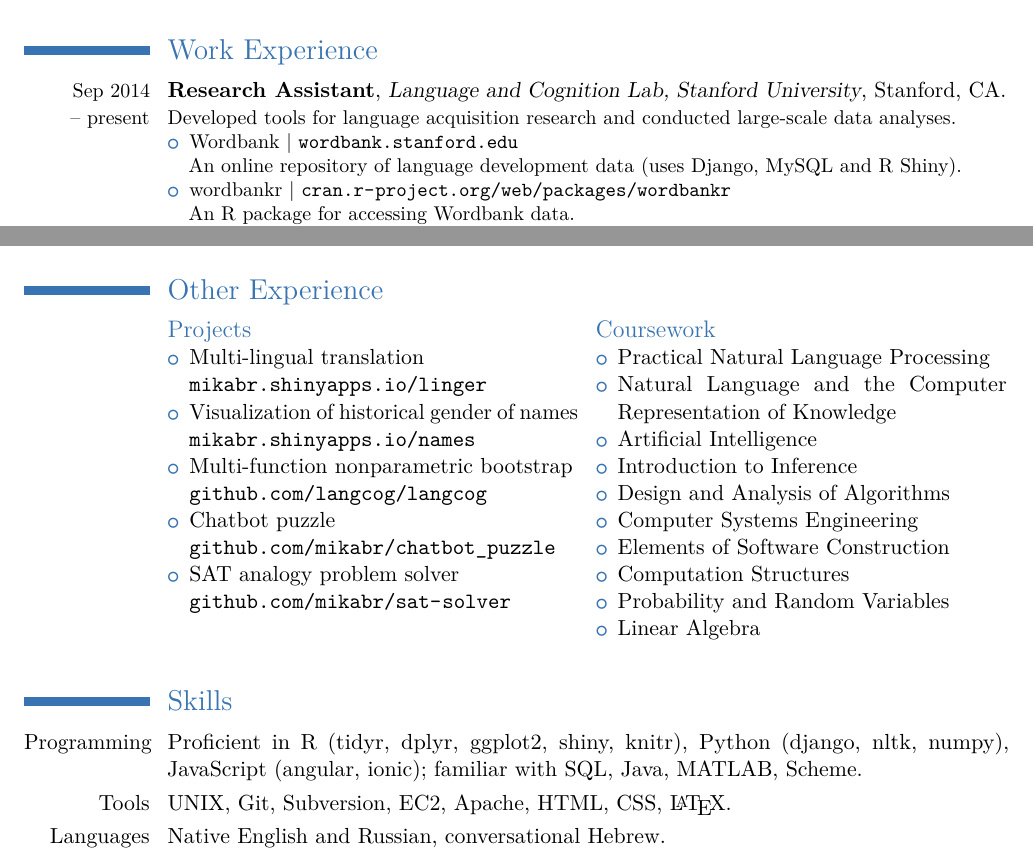
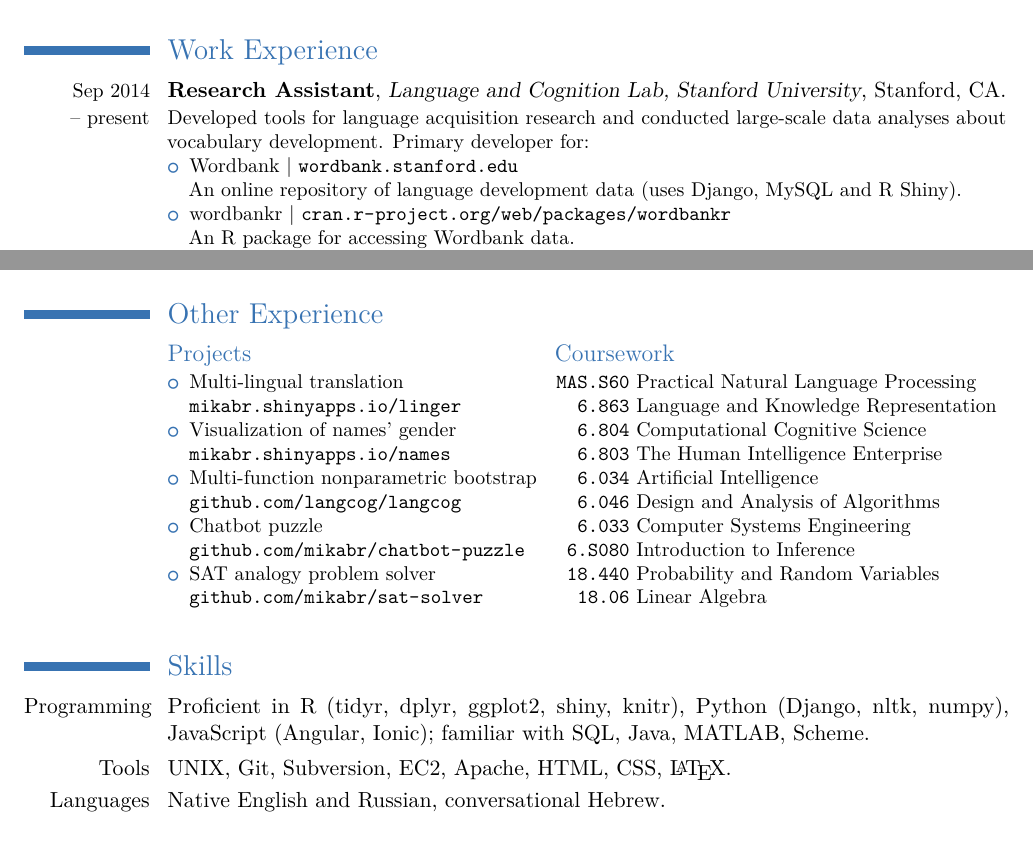
Before and after one commit to mikabr/mikabr.github.io, a LaTeX CV (files/cv/mikabr-resume.tex): two parts of the page, joined at a grey line, cut so that both start at the same text. The pictures show the PDF file files/cv/mikabr-resume.pdf that the author committed with the source.

Commit message:
course numbers and other tweaks

```diff
--- a/files/cv/mikabr-resume.tex
+++ b/files/cv/mikabr-resume.tex
@@ -60,7 +61,7 @@
 {Research Assistant}{Language and Cognition Lab, Stanford University}{Stanford, CA}{}{
 %
 %Conduct large-scale analyses of language acquisition data, such as composition of vocabulary, relations between grammar and the lexicon, and prediction of words' age of acquisition. Lead development on innovative technical projects including:
-Developed tools for language acquisition research and conducted large-scale data analyses.
+Developed tools for language acquisition research and conducted large-scale data analyses about vocabulary development. Primary developer for:
 \begin{itemize}
 \item Wordbank | \url{wordbank.stanford.edu}\\An online repository of language development data (uses Django, MySQL and R Shiny).
 \item wordbankr | \url{cran.r-project.org/web/packages/wordbankr}\\An R package for accessing Wordbank data.
@@ -112,37 +113,39 @@ Developed a behavioral experiment for investigating the connection between langu
 
 \begin{cvcolumns}
 
-  \cvcolumn[0.5]{Projects}{
-%  \begin{footnotesize}
+  \cvcolumn[0.45]{Projects}{
+  \begin{small}
   \begin{itemize}
   	\item Multi-lingual translation\\ \url{mikabr.shinyapps.io/linger}
-  	\item Visualization of historical gender of names\\ \url{mikabr.shinyapps.io/names}
+  	\item Visualization of names' gender \\ \url{mikabr.shinyapps.io/names}
   	\item Multi-function nonparametric bootstrap\\ \url{github.com/langcog/langcog}
-  	\item Chatbot puzzle\\ \url{github.com/mikabr/chatbot_puzzle}
+  	\item Chatbot puzzle\\ \url{github.com/mikabr/chatbot-puzzle}
   	\item SAT analogy problem solver\\ \url{github.com/mikabr/sat-solver}
   \end{itemize}
-%  \end{footnotesize}
+  \end{small}
 }
 
   \cvcolumn{Coursework}{
-%  \begin{footnotesize}
+  \begin{small}
   \begin{itemize}
-	\item Practical Natural Language Processing
-	\item Natural Language and the Computer Representation of Knowledge
-%	\item Natural Language and Knowledge Representation
-	\item Artificial Intelligence
-	\item Introduction to Inference
-	\item Design and Analysis of Algorithms
-	\item Computer Systems Engineering
-	\item Elements of Software Construction
-	\item Computation Structures
-	\item Probability and Random Variables
-	\item Linear Algebra
+	\item[] \unindent \texttt{MAS.S60} Practical Natural Language Processing
+	\item[] \unindent \texttt{\space\space6.863} Language and Knowledge Representation
+%	\item \texttt{\space\space6.863} Natural Language and the Computer\\ \hspace{1in} Representation of Knowledge
+	\item[] \unindent \texttt{\space\space6.804} Computational Cognitive Science
+	\item[] \unindent \texttt{\space\space6.803} The Human Intelligence Enterprise
+	\item[] \unindent \texttt{\space\space6.034} Artificial Intelligence
+	\item[] \unindent \texttt{\space\space6.046} Design and Analysis of Algorithms
+	\item[] \unindent \texttt{\space\space6.033} Computer Systems Engineering
+	\item[] \unindent \texttt{\space6.S080} Introduction to Inference
+%	\item 6.005 Elements of Software Construction
+%	\item 6.004 Computation Structures
+	\item[] \unindent \texttt{\space18.440} Probability and Random Variables
+	\item[] \unindent \texttt{\space\space18.06} Linear Algebra
 %	\item Differential Equations
 %	\item Mathematics for Computer Science
   \end{itemize}
-%  \end{footnotesize}
-}
+  \end{small}
+  }
 
 \end{cvcolumns}
 
```
Also changed, not shown: files/cv/mikabr-resume.pdf, files/cv/mikabr-resume.tex (3 more changed lines).
